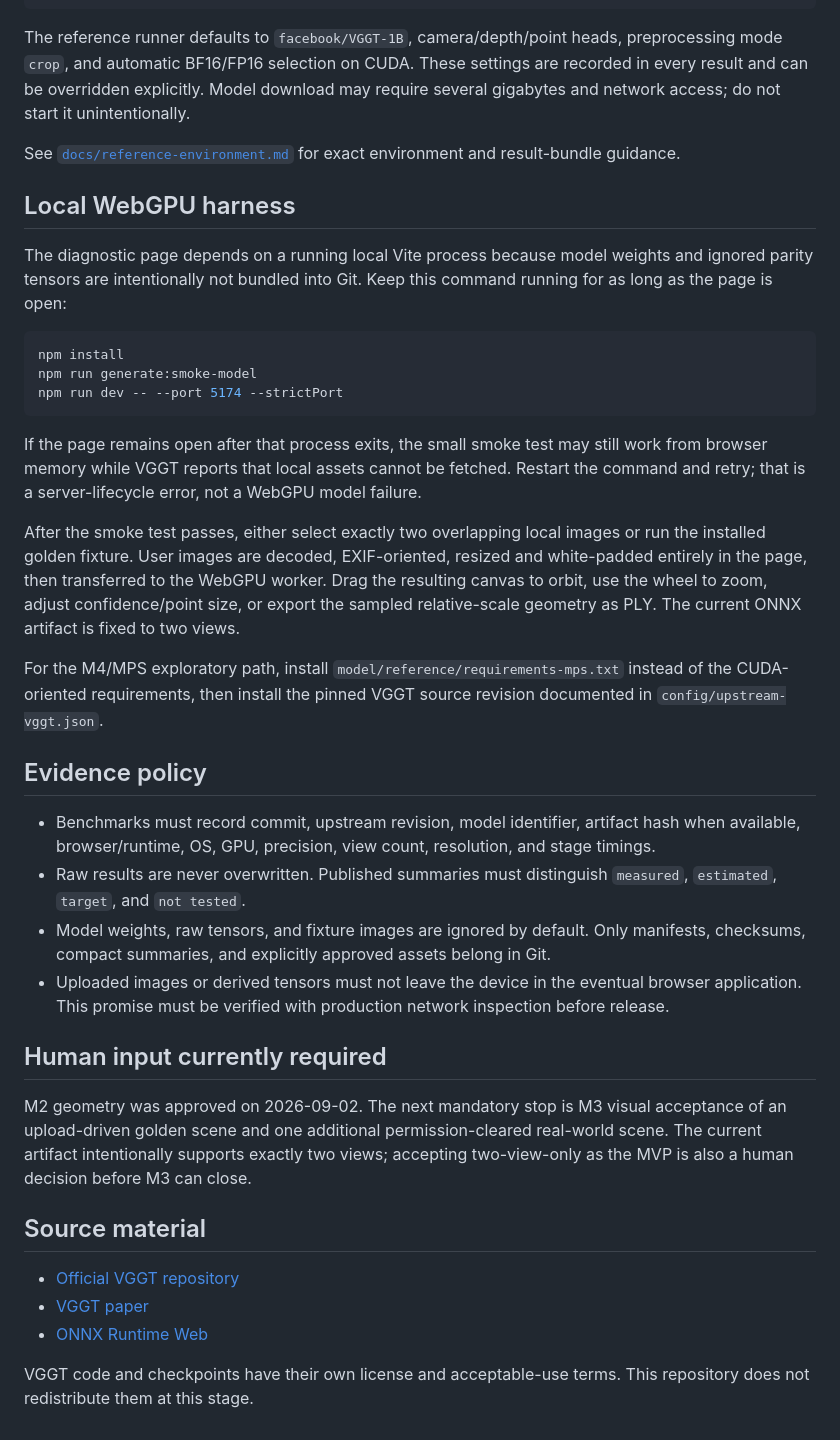
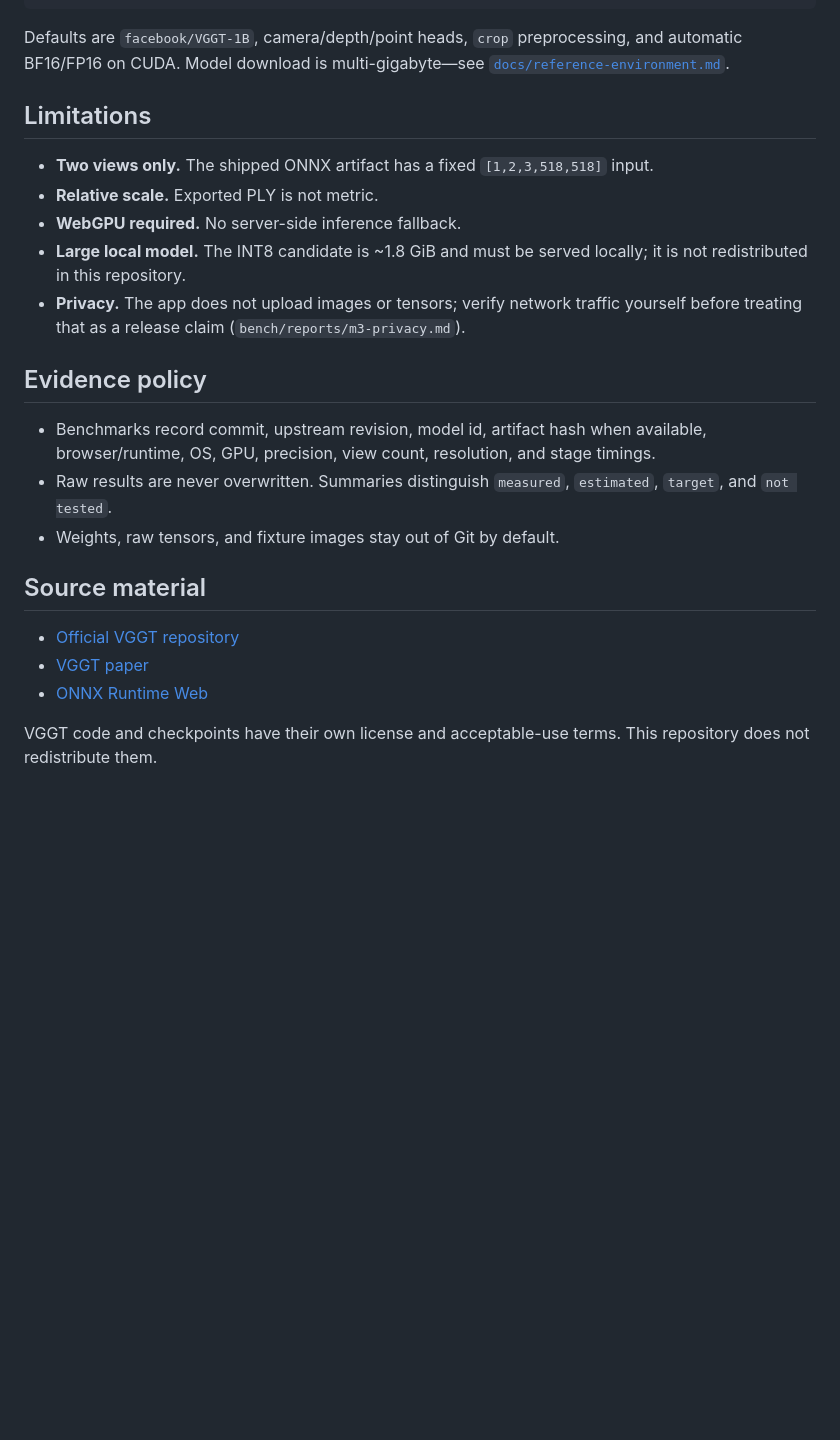
Before and after one commit to koernergb/vggt-in-browser, a Markdown page: README.md, the part around one of its changes. GitHub-like rendering; blank space fills up the shorter version.

````diff
--- a/README.md
+++ b/README.md
@@ -54,46 +75,21 @@ python model/reference/compare_runs.py \
   --output bench/results/m0/determinism.json
 ```
 
-The reference runner defaults to `facebook/VGGT-1B`, camera/depth/point heads, preprocessing mode `crop`, and automatic BF16/FP16 selection on CUDA. These settings are recorded in every result and can be overridden explicitly. Model download may require several gigabytes and network access; do not start it unintentionally.
+Defaults are `facebook/VGGT-1B`, camera/depth/point heads, `crop` preprocessing, and automatic BF16/FP16 on CUDA. Model download is multi-gigabyte—see [`docs/reference-environment.md`](docs/reference-environment.md).
 
-See [`docs/reference-environment.md`](docs/reference-environment.md) for exact environment and result-bundle guidance.
+## Limitations
 
-## Local WebGPU harness
-
-The diagnostic page depends on a running local Vite process because model
-weights and ignored parity tensors are intentionally not bundled into Git. Keep
-this command running for as long as the page is open:
-
-```bash
-npm install
-npm run generate:smoke-model
-npm run dev -- --port 5174 --strictPort
-```
-
-If the page remains open after that process exits, the small smoke test may
-still work from browser memory while VGGT reports that local assets cannot be
-fetched. Restart the command and retry; that is a server-lifecycle error, not a
-WebGPU model failure.
-
-After the smoke test passes, either select exactly two overlapping local images
-or run the installed golden fixture. User images are decoded, EXIF-oriented,
-resized and white-padded entirely in the page, then transferred to the WebGPU
-worker. Drag the resulting canvas to orbit, use the wheel to zoom, adjust
-confidence/point size, or export the sampled relative-scale geometry as PLY.
-The current ONNX artifact is fixed to two views.
-
-For the M4/MPS exploratory path, install `model/reference/requirements-mps.txt` instead of the CUDA-oriented requirements, then install the pinned VGGT source revision documented in `config/upstream-vggt.json`.
+- **Two views only.** The shipped ONNX artifact has a fixed `[1,2,3,518,518]` input.
+- **Relative scale.** Exported PLY is not metric.
+- **WebGPU required.** No server-side inference fallback.
+- **Large local model.** The INT8 candidate is ~1.8 GiB and must be served locally; it is not redistributed in this repository.
+- **Privacy.** The app does not upload images or tensors; verify network traffic yourself before treating that as a release claim (`bench/reports/m3-privacy.md`).
 
 ## Evidence policy
 
-- Benchmarks must record commit, upstream revision, model identifier, artifact hash when available, browser/runtime, OS, GPU, precision, view count, resolution, and stage timings.
-- Raw results are never overwritten. Published summaries must distinguish `measured`, `estimated`, `target`, and `not tested`.
-- Model weights, raw tensors, and fixture images are ignored by default. Only manifests, checksums, compact summaries, and explicitly approved assets belong in Git.
-- Uploaded images or derived tensors must not leave the device in the eventual browser application. This promise must be verified with production network inspection before release.
-
-## Human input currently required
-
-M2 geometry was approved on 2026-09-02. The next mandatory stop is M3 visual acceptance of an upload-driven golden scene and one additional permission-cleared real-world scene. The current artifact intentionally supports exactly two views; accepting two-view-only as the MVP is also a human decision before M3 can close.
+- Benchmarks record commit, upstream revision, model id, artifact hash when available, browser/runtime, OS, GPU, precision, view count, resolution, and stage timings.
+- Raw results are never overwritten. Summaries distinguish `measured`, `estimated`, `target`, and `not tested`.
+- Weights, raw tensors, and fixture images stay out of Git by default.
 
 ## Source material
 
@@ -101,4 +97,4 @@ M2 geometry was approved on 2026-09-02. The next mandatory stop is M3 visual acc
 - [VGGT paper](https://arxiv.org/abs/2503.11651)
 - [ONNX Runtime Web](https://onnxruntime.ai/docs/tutorials/web/)
 
-VGGT code and checkpoints have their own license and acceptable-use terms. This repository does not redistribute them at this stage.
+VGGT code and checkpoints have their own license and acceptable-use terms. This repository does not redistribute them.
````
Also changed, not shown: other parts of README.md (+46 -25 lines).
